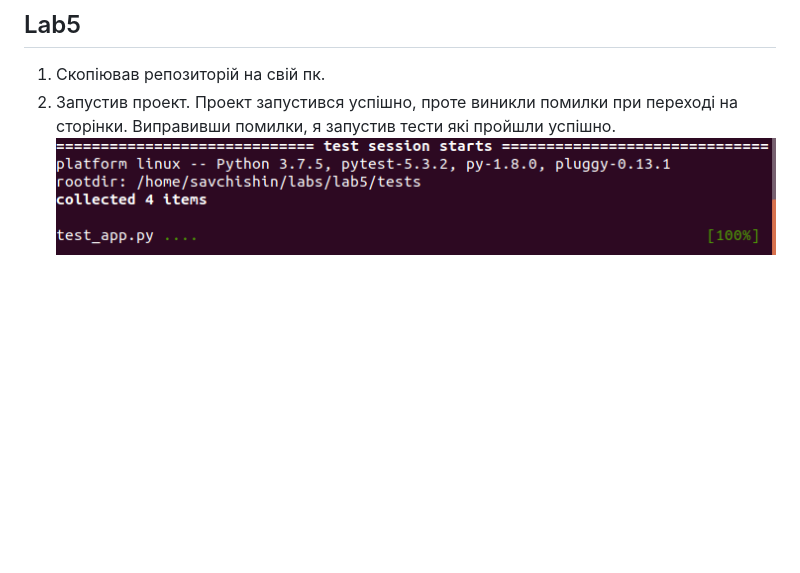
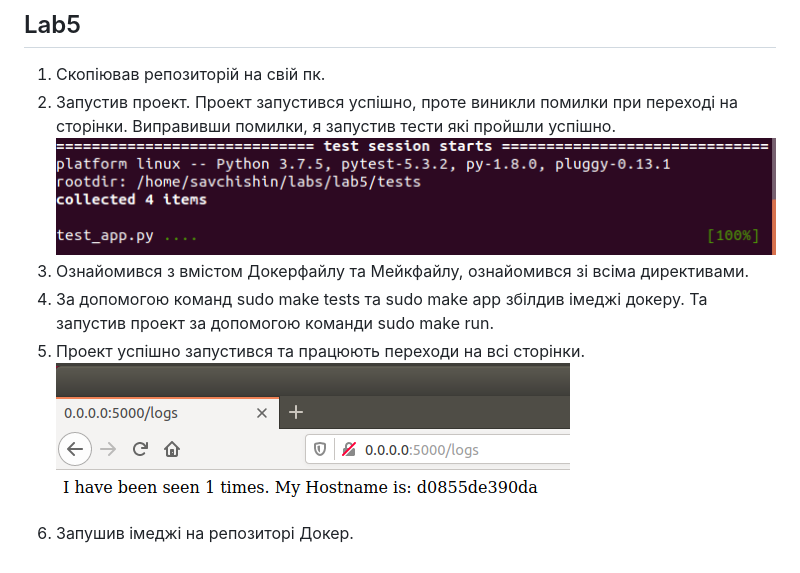
Before and after one commit to ivansavchishin/labs, a Markdown page: lab5/README.md, the part around the change. GitHub-like rendering; pictures changed too: lab5/img2.png (added); blank space fills up the shorter version.

Commit message:
lab5: docker images pushed

```diff
--- a/lab5/README.md
+++ b/lab5/README.md
@@ -3,3 +3,8 @@
 1. Скопiював репозиторiй на свiй пк.
 2. Запустив проект. Проект запустився успiшно, проте виникли помилки при переходi на сторiнки. Виправивши помилки, я запустив тести якi пройшли успiшно.
 ![](img1.png)
+3. Ознайомився з вмiстом Докерфайлу та Мейкфайлу, ознайомився зi всiма директивами.
+4. За допомогою команд sudo make tests та sudo make app збiлдив iмеджi докеру. Та запустив проект за допомогою команди sudo make run.
+5. Проект успiшно запустився та працюють переходи на всi сторiнки.
+![](img2.png)
+6. Запушив iмеджi на репозиторi Докер.
```
Also changed, not shown: 4 other files.
